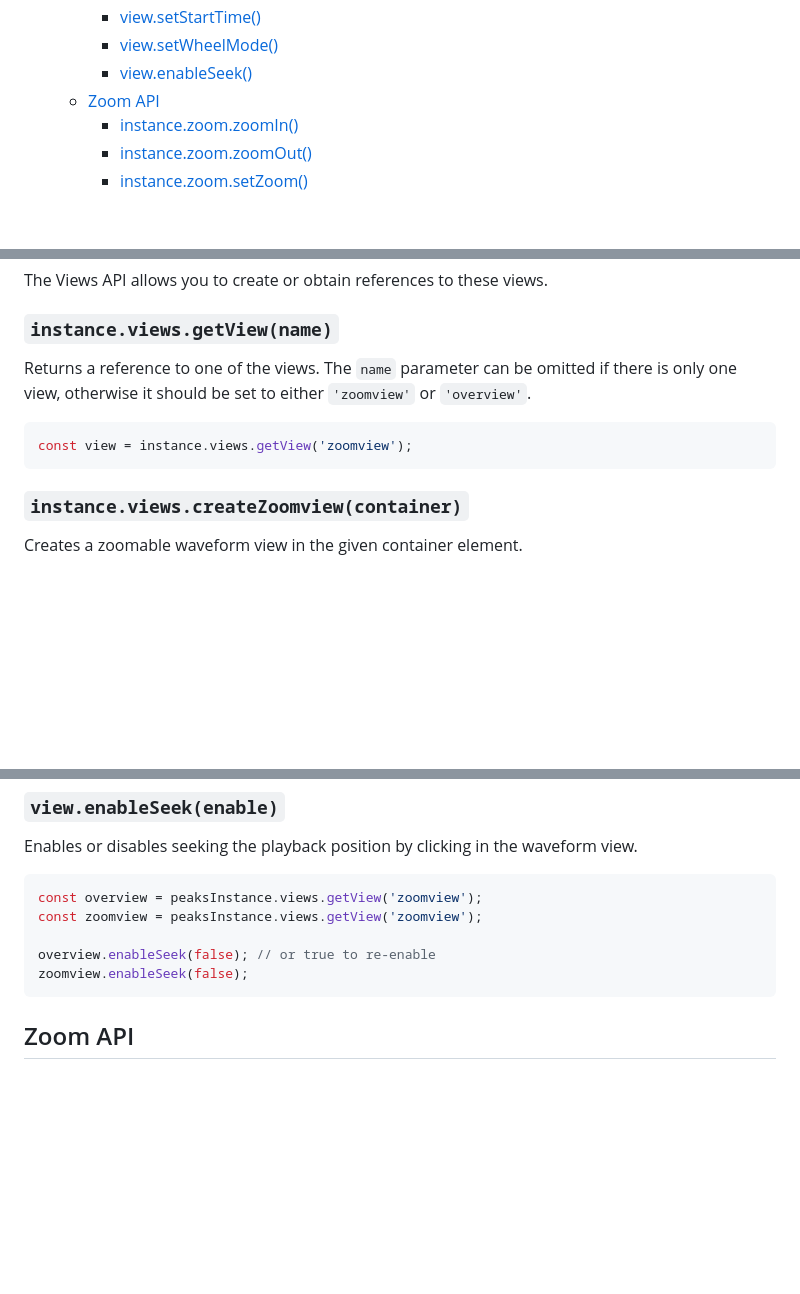
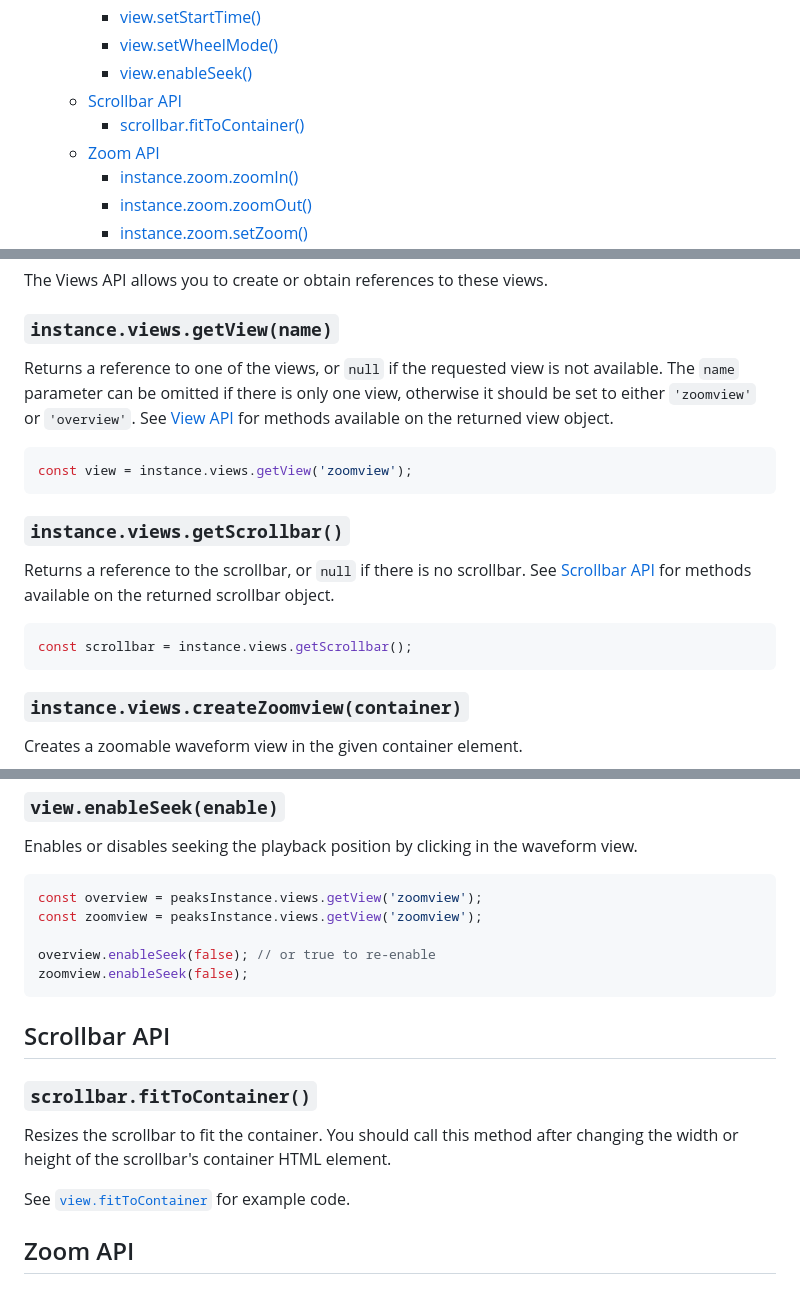
Before and after one commit to bbc/peaks.js, a Markdown page: doc/API.md, 3 parts joined by grey strips. GitHub-like rendering; blank space fills up the shorter version.

Commit message:
Added scrollbar API documentation

````diff
--- a/doc/API.md
+++ b/doc/API.md
@@ -43,6 +44,8 @@ This document describes the Peaks.js API, including configuration options, funct
     - [view.setStartTime()](#viewsetstarttimetime)
     - [view.setWheelMode()](#viewsetwheelmodemode-options)
     - [view.enableSeek()](#viewenableseekenable)
+  - [Scrollbar API](#scrollbar-api)
+    - [scrollbar.fitToContainer()](#scrollbarfittocontainer)
   - [Zoom API](#zoom-api)
     - [instance.zoom.zoomIn()](#instancezoomzoomin)
     - [instance.zoom.zoomOut()](#instancezoomzoomout)
@@ -721,10 +724,18 @@ The Views API allows you to create or obtain references to these views.
 
 ### `instance.views.getView(name)`
 
-Returns a reference to one of the views. The `name` parameter can be omitted if there is only one view, otherwise it should be set to either `'zoomview'` or `'overview'`.
+Returns a reference to one of the views, or `null` if the requested view is not available. The `name` parameter can be omitted if there is only one view, otherwise it should be set to either `'zoomview'` or `'overview'`. See [View API](#view-api) for methods available on the returned view object.
 
 ```js
 const view = instance.views.getView('zoomview');
+```
+
+### `instance.views.getScrollbar()`
+
+Returns a reference to the scrollbar, or `null` if there is no scrollbar. See [Scrollbar API](#scrollbar-api) for methods available on the returned scrollbar object.
+
+```js
+const scrollbar = instance.views.getScrollbar();
 ```
 
 ### `instance.views.createZoomview(container)`
@@ -1073,6 +1084,15 @@ const zoomview = peaksInstance.views.getView('zoomview');
 overview.enableSeek(false); // or true to re-enable
 zoomview.enableSeek(false);
 ```
+
+## Scrollbar API
+
+### `scrollbar.fitToContainer()`
+
+Resizes the scrollbar to fit the container. You should call this method
+after changing the width or height of the scrollbar's container HTML element.
+
+See [`view.fitToContainer`](#viewfittocontainer) for example code.
 
 ## Zoom API
 
````
Also changed, not shown: other parts of doc/API.md (+1 -0 lines).
